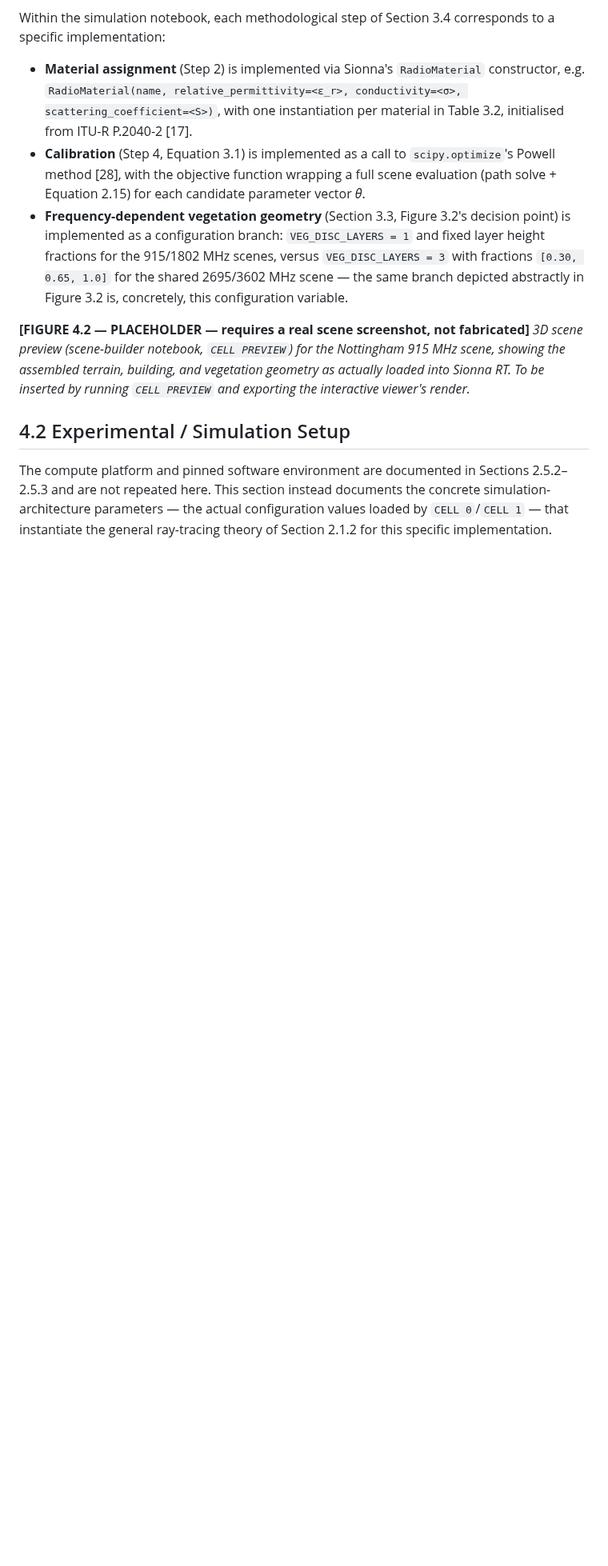
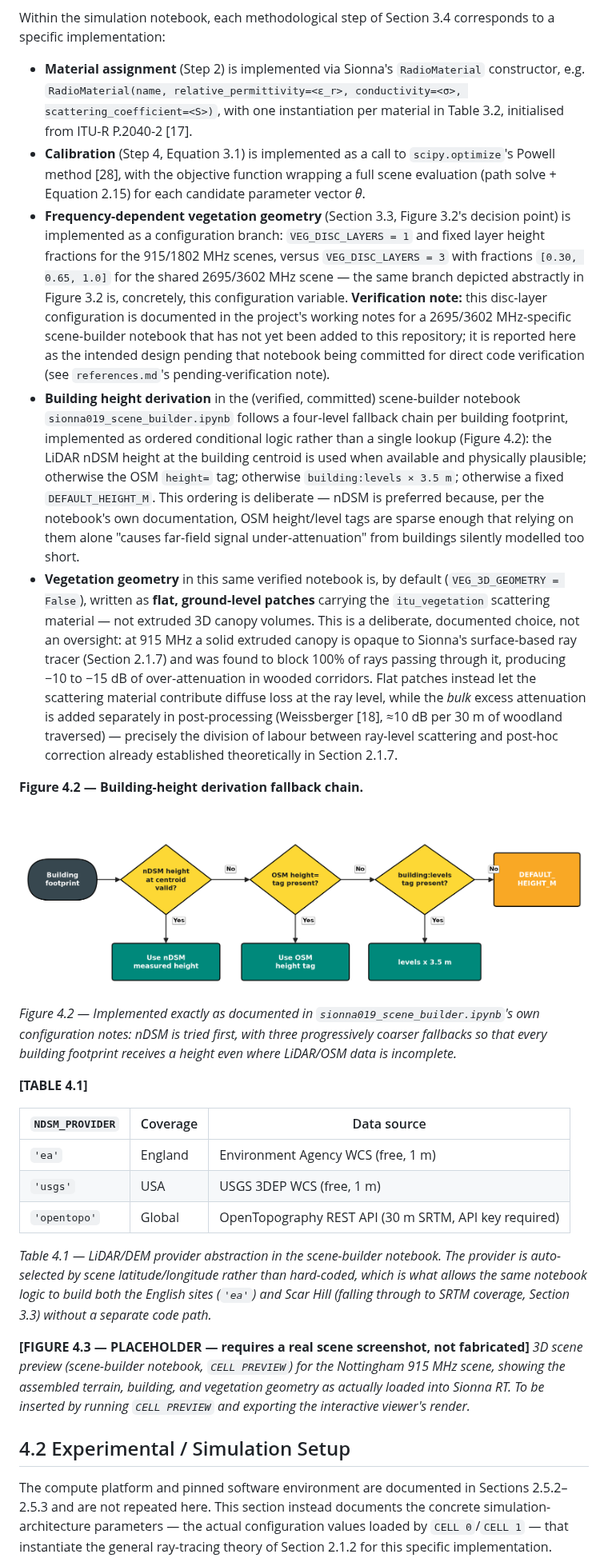
Before and after one commit to joujou78/Ray-Tracing---Sionna-RT, a Markdown page: thesis/chapter4_implementation.md, the part around one of its changes. Shown at 80% size. Rendered like a GitHub page; pictures changed too: thesis/figures/fig4_2_height_logic.png (added); blank space fills up the shorter version.

```diff
--- a/thesis/chapter4_implementation.md
+++ b/thesis/chapter4_implementation.md
@@ -15,9 +15,27 @@ The methodology of Chapter 3 is implemented as a pair of Jupyter notebooks per s
 Within the simulation notebook, each methodological step of Section 3.4 corresponds to a specific implementation:
 - **Material assignment** (Step 2) is implemented via Sionna's `RadioMaterial` constructor, e.g. `RadioMaterial(name, relative_permittivity=<ε_r>, conductivity=<σ>, scattering_coefficient=<S>)`, with one instantiation per material in Table 3.2, initialised from ITU-R P.2040-2 [17].
 - **Calibration** (Step 4, Equation 3.1) is implemented as a call to `scipy.optimize`'s Powell method [28], with the objective function wrapping a full scene evaluation (path solve + Equation 2.15) for each candidate parameter vector *θ*.
-- **Frequency-dependent vegetation geometry** (Section 3.3, Figure 3.2's decision point) is implemented as a configuration branch: `VEG_DISC_LAYERS = 1` and fixed layer height fractions for the 915/1802 MHz scenes, versus `VEG_DISC_LAYERS = 3` with fractions `[0.30, 0.65, 1.0]` for the shared 2695/3602 MHz scene — the same branch depicted abstractly in Figure 3.2 is, concretely, this configuration variable.
+- **Frequency-dependent vegetation geometry** (Section 3.3, Figure 3.2's decision point) is implemented as a configuration branch: `VEG_DISC_LAYERS = 1` and fixed layer height fractions for the 915/1802 MHz scenes, versus `VEG_DISC_LAYERS = 3` with fractions `[0.30, 0.65, 1.0]` for the shared 2695/3602 MHz scene — the same branch depicted abstractly in Figure 3.2 is, concretely, this configuration variable. **Verification note:** this disc-layer configuration is documented in the project's working notes for a 2695/3602 MHz-specific scene-builder notebook that has not yet been added to this repository; it is reported here as the intended design pending that notebook being committed for direct code verification (see `references.md`'s pending-verification note).
+- **Building height derivation** in the (verified, committed) scene-builder notebook `sionna019_scene_builder.ipynb` follows a four-level fallback chain per building footprint, implemented as ordered conditional logic rather than a single lookup (Figure 4.2): the LiDAR nDSM height at the building centroid is used when available and physically plausible; otherwise the OSM `height=` tag; otherwise `building:levels × 3.5 m`; otherwise a fixed `DEFAULT_HEIGHT_M`. This ordering is deliberate — nDSM is preferred because, per the notebook's own documentation, OSM height/level tags are sparse enough that relying on them alone "causes far-field signal under-attenuation" from buildings silently modelled too short.
+- **Vegetation geometry** in this same verified notebook is, by default (`VEG_3D_GEOMETRY = False`), written as **flat, ground-level patches** carrying the `itu_vegetation` scattering material — not extruded 3D canopy volumes. This is a deliberate, documented choice, not an oversight: at 915 MHz a solid extruded canopy is opaque to Sionna's surface-based ray tracer (Section 2.1.7) and was found to block 100% of rays passing through it, producing −10 to −15 dB of over-attenuation in wooded corridors. Flat patches instead let the scattering material contribute diffuse loss at the ray level, while the *bulk* excess attenuation is added separately in post-processing (Weissberger [18], ≈10 dB per 30 m of woodland traversed) — precisely the division of labour between ray-level scattering and post-hoc correction already established theoretically in Section 2.1.7.
 
-**[FIGURE 4.2 — PLACEHOLDER — requires a real scene screenshot, not fabricated]**
+**Figure 4.2 — Building-height derivation fallback chain.**
+
+![Figure 4.2 — Building-height derivation fallback chain](figures/fig4_2_height_logic.png)
+
+*Figure 4.2 — Implemented exactly as documented in `sionna019_scene_builder.ipynb`'s own configuration notes: nDSM is tried first, with three progressively coarser fallbacks so that every building footprint receives a height even where LiDAR/OSM data is incomplete.*
+
+**[TABLE 4.1]**
+
+| `NDSM_PROVIDER` | Coverage | Data source |
+|---|---|---|
+| `'ea'` | England | Environment Agency WCS (free, 1 m) |
+| `'usgs'` | USA | USGS 3DEP WCS (free, 1 m) |
+| `'opentopo'` | Global | OpenTopography REST API (30 m SRTM, API key required) |
+
+*Table 4.1 — LiDAR/DEM provider abstraction in the scene-builder notebook. The provider is auto-selected by scene latitude/longitude rather than hard-coded, which is what allows the same notebook logic to build both the English sites (`'ea'`) and Scar Hill (falling through to SRTM coverage, Section 3.3) without a separate code path.*
+
+**[FIGURE 4.3 — PLACEHOLDER — requires a real scene screenshot, not fabricated]**
 *3D scene preview (scene-builder notebook, `CELL PREVIEW`) for the Nottingham 915 MHz scene, showing the assembled terrain, building, and vegetation geometry as actually loaded into Sionna RT. To be inserted by running `CELL PREVIEW` and exporting the interactive viewer's render.*
 
 ## 4.2 Experimental / Simulation Setup
```
Also changed, not shown: other parts of thesis/chapter4_implementation.md (+31 -15 lines).
